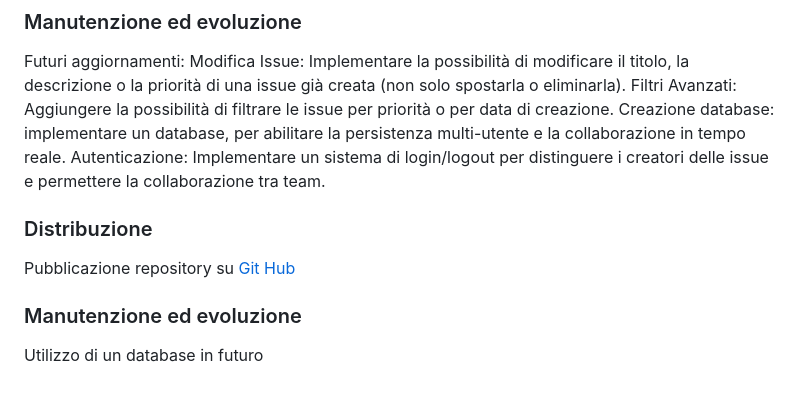
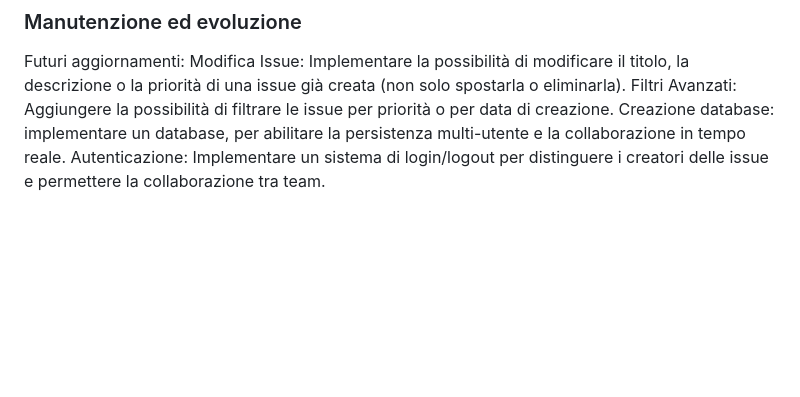
Before and after one commit to Moro07/Progetto-TPI, a Markdown page: README.md, the part around the change printed below. GitHub-like rendering; blank space fills up the shorter version.

Commit message:
correzione
Removed sections on distribution and maintenance from README.

```diff
--- a/README.md
+++ b/README.md
@@ -88,9 +86,3 @@ Modifica Issue: Implementare la possibilità di modificare il titolo, la descriz
 Filtri Avanzati: Aggiungere la possibilità di filtrare le issue per priorità o per data di creazione.
 Creazione database: implementare un database, per abilitare la persistenza multi-utente e la collaborazione in tempo reale.
 Autenticazione: Implementare un sistema di login/logout per distinguere i creatori delle issue e permettere la collaborazione tra team.
-
-### Distribuzione
-Pubblicazione repository su [Git Hub](https://en.wikipedia.org/wiki/GitHub)
-
-### Manutenzione ed evoluzione
-Utilizzo di un database in futuro
```
Also changed, not shown: other parts of README.md (+0 -2 lines).
